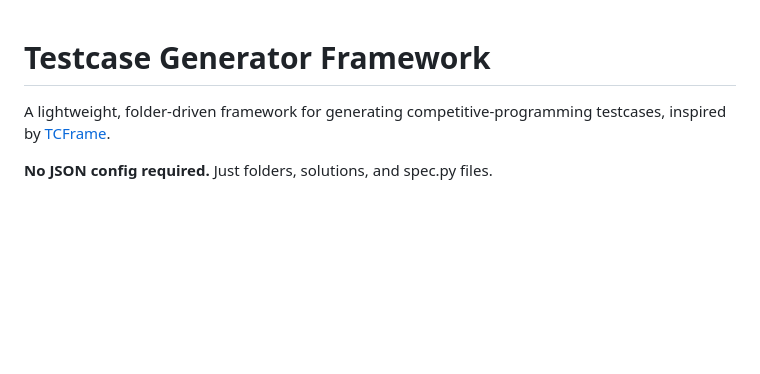
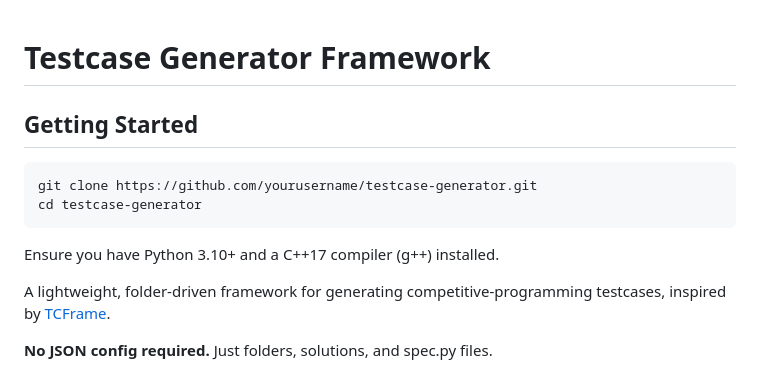
Before and after one commit to HrishiiLit/Test-case-generator, a Markdown page: README.md, the part around the change. GitHub-like rendering; blank space fills up the shorter version.

````diff
--- a/README.md
+++ b/README.md
@@ -1,4 +1,12 @@
 # Testcase Generator Framework
+## Getting Started
+
+```bash
+git clone https://github.com/yourusername/testcase-generator.git
+cd testcase-generator
+```
+
+Ensure you have Python 3.10+ and a C++17 compiler (g++) installed.
 
 A lightweight, folder-driven framework for generating competitive-programming testcases, inspired by [TCFrame](https://tcframe.toki.id/docs).
 
````
